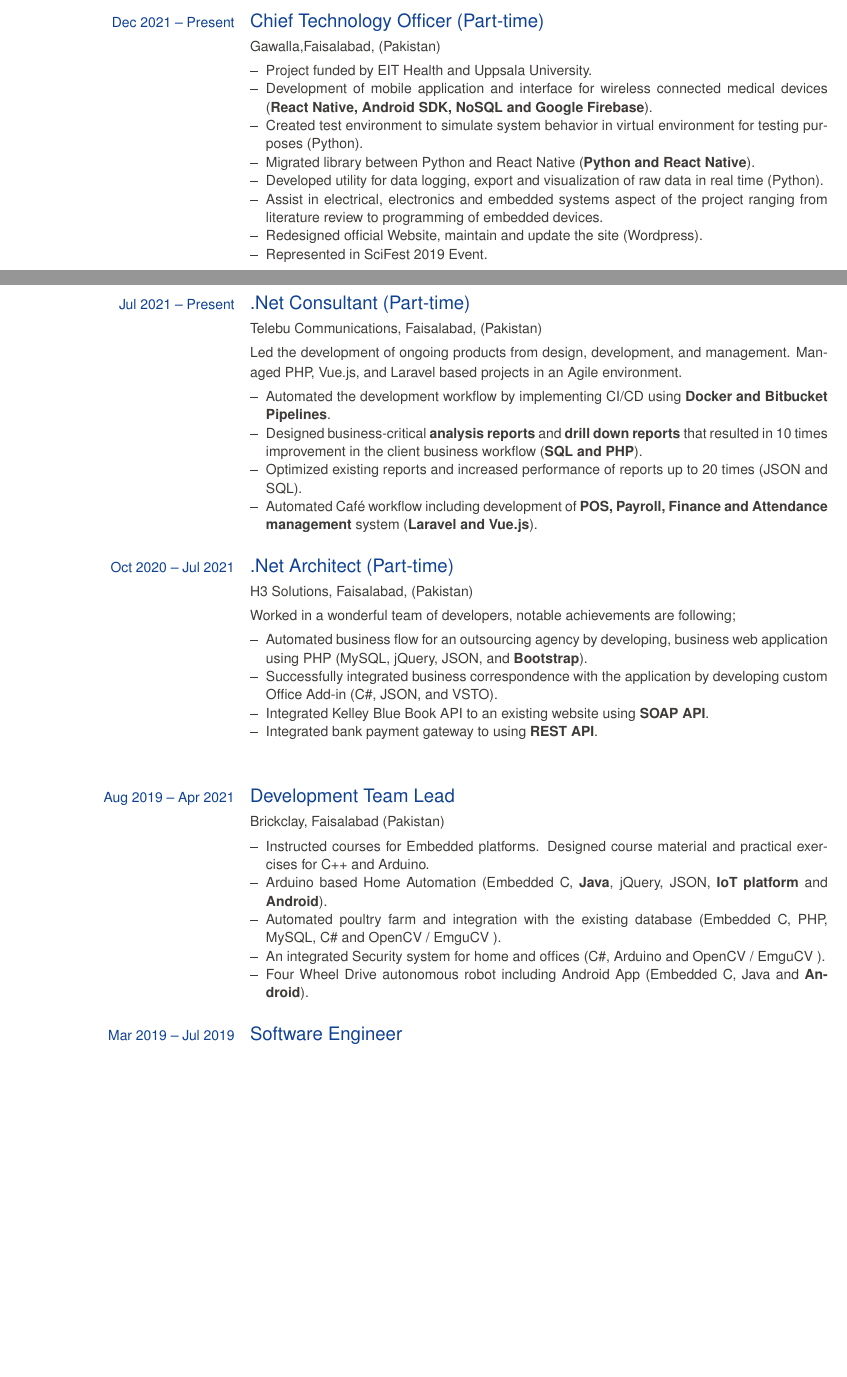
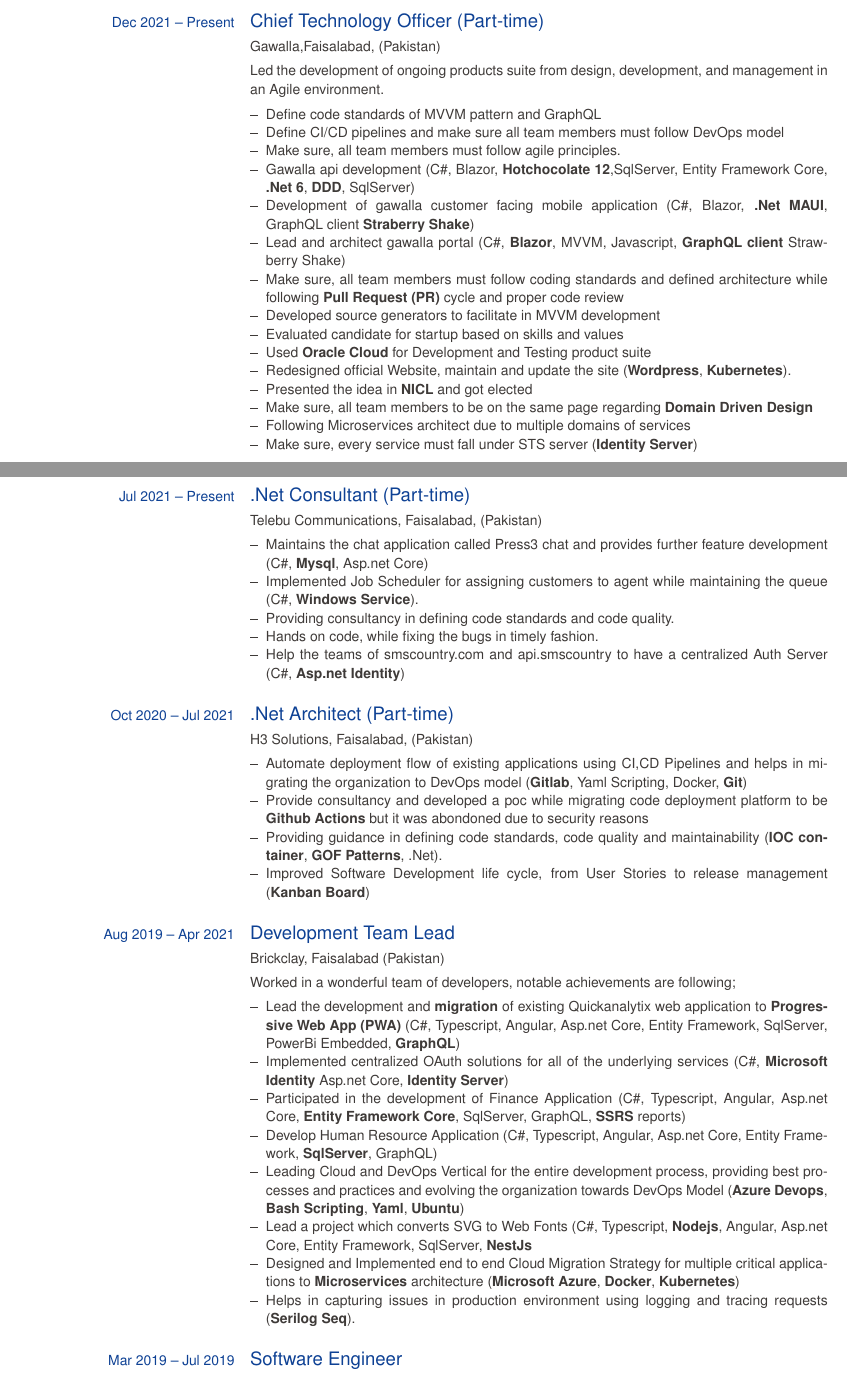
Before and after one commit to abdullahfarookk/CVGenerator, a LaTeX CV (src/europasscv_en.tex): two parts of pages 1 and 2 of 3, joined at a grey line, cut so that both start at the same text, the shorter picture padded with empty space. The pictures show the PDF file src/europasscv_en.pdf that the author committed with the source.

Commit message:
completed

```diff
--- a/src/europasscv_en.tex
+++ b/src/europasscv_en.tex
@@ -49,43 +49,50 @@
   \ecvsection{Work experience}
   \ecvtitle{Dec 2021 – Present}{Chief Technology Officer (Part-time)}
   \ecvitem{}{Gawalla,Faisalabad, (Pakistan) }
+  \ecvitem{}{Led the development of ongoing products suite from design, development, and management in an Agile environment.}
   \ecvitem{}{
     \begin{ecvitemize}
-      \item Project funded by EIT Health and Uppsala University.
-      \item Development of mobile application and interface for wireless connected medical devices (\textbf{React Native, Android SDK, NoSQL and Google Firebase}).
-      \item Created test environment to simulate system behavior in virtual environment for testing purposes (Python).
-      \item Migrated library between Python and React Native (\textbf{Python and React Native}).
-      \item Developed utility for data logging, export and visualization of raw data in  real time (Python).
-      \item Assist in electrical, electronics and embedded systems aspect of the project ranging from literature review to programming of embedded devices.
-      \item Redesigned official Website, maintain and update the site (Wordpress).
-      \item Represented in SciFest 2019 Event.
+      \item Define code standards of MVVM pattern and GraphQL
+      \item Define CI/CD pipelines and make sure all team members must follow DevOps model
+      \item Make sure, all team members must follow agile principles.
+      \item Gawalla api development (C\#, Blazor, \textbf{Hotchocolate 12},SqlServer, Entity Framework Core, \textbf{.Net 6}, \textbf{DDD}, SqlServer)
+      \item Development of gawalla customer facing mobile application (C\#, Blazor, \textbf{.Net MAUI}, GraphQL client \textbf{Straberry Shake})
+      \item Lead and architect gawalla portal (C\#, \textbf{Blazor}, MVVM, Javascript, \textbf{GraphQL client} Strawberry Shake)
+      \item Make sure, all team members must follow coding standards and defined architecture while following \textbf{Pull Request (PR)} cycle and proper code review
+      \item Developed source generators to facilitate in MVVM development
+      \item Evaluated candidate for startup based on skills and values
+      \item Used \textbf{Oracle Cloud} for Development and Testing product suite
+      \item Redesigned official Website, maintain and update the site (\textbf{Wordpress}, \textbf{Kubernetes}).
+      \item Presented the idea in \textbf{NICL} and got elected
+      \item Make sure, all team members to be on the same page regarding \textbf{Domain Driven Design}
+      \item Following Microservices architect due to multiple domains of services
+      \item Make sure, every service must fall under STS server (\textbf{Identity Server})
     \end{ecvitemize}
   }
   \newpage %---------- New  Page
   \ecvtitle{Jul 2021 – Present}{.Net Consultant (Part-time)}
   \ecvitem{}{Telebu Communications, Faisalabad, (Pakistan) }
-  \ecvitem{}{Led the development of ongoing products from design, development, and management. Managed PHP, Vue.js, and Laravel based projects in an Agile environment.}
   \ecvitem{}{
     \begin{ecvitemize}
-      \item Automated the development workflow by implementing CI/CD using \textbf{Docker and Bitbucket Pipelines}.
-      \item Designed business-critical \textbf{analysis reports} and \textbf{drill down reports} that resulted in 10 times improvement in the client business workflow (\textbf{SQL and PHP}).
-      \item Optimized existing reports and increased performance of reports up to 20 times (JSON and SQL).
-      \item Automated Café workflow including development of  \textbf{POS, Payroll, Finance and Attendance management} system (\textbf{Laravel and Vue.js}).
+      \item Maintains the chat application called Press3 chat and provides further feature development (C\#, \textbf{Mysql}, Asp.net Core)
+      \item Implemented Job Scheduler for assigning customers to agent while maintaining the queue (C\#, \textbf{Windows Service}).
+      \item Providing consultancy in defining code standards and code quality.
+      \item Hands on code, while fixing the bugs in timely fashion.
+      \item Help the teams of smscountry.com and api.smscountry to have a centralized Auth Server (C\#, \textbf{Asp.net Identity})
     \end{ecvitemize}
   }
 
   \ecvtitle{Oct 2020 – Jul 2021}{.Net Architect (Part-time)}
   \ecvitem{}{H3 Solutions, Faisalabad, (Pakistan)}
-  \ecvitem{}{Worked in a wonderful team of developers, notable achievements are following;}
   \ecvitem{}{
     \begin{ecvitemize}
-      \item Automated business flow for an outsourcing agency by developing, business web application using PHP (MySQL, jQuery, JSON, and \textbf{Bootstrap}).
-      \item Successfully integrated business correspondence with the application by developing custom Office Add-in (C\#, JSON, and VSTO).
-      \item Integrated Kelley Blue Book API to an existing website using \textbf{SOAP API}.
-      \item Integrated bank payment gateway to using \textbf{REST API}.
+      \item Automate deployment flow of existing applications using CI,CD Pipelines and helps in migrating the organization to DevOps model (\textbf{Gitlab}, Yaml Scripting, Docker, \textbf{Git})
+      \item Provide consultancy and developed a poc while migrating code deployment platform to be \textbf{Github Actions} but it was abondoned due to security reasons
+      \item Providing guidance in defining code standards, code quality and
+      maintainability (\textbf{IOC container}, \textbf{GOF Patterns}, .Net).
+      \item Improved Software Development life cycle, from User Stories to release
+      management (\textbf{Kanban Board})
     \end{ecvitemize}
-
-
   }
 
   \ecvtitle{Aug 2019 – Apr 2021}{Development Team Lead}
@@ -93,10 +101,14 @@
   \ecvitem{}{
     \begin{ecvitemize}
-      \item Instructed courses for Embedded platforms. Designed course material and practical exercises for C++ and Arduino.
-      \item Arduino based Home Automation (Embedded C, \textbf{Java}, jQuery, JSON, \textbf{IoT platform} and \textbf{Android}).
-      \item Automated poultry farm and integration with the existing database (Embedded C, PHP, MySQL, C\# and OpenCV / EmguCV ).
-      \item An integrated Security system for home and offices (C\#, Arduino and OpenCV / EmguCV ).
-      \item Four Wheel Drive autonomous robot including Android App (Embedded C, Java and \textbf{Android}).
+      \item Lead the development and \textbf{migration} of existing Quickanalytix web application to \textbf{Progressive Web App (PWA)} (C\#, Typescript, Angular, Asp.net Core, Entity Framework, SqlServer, PowerBi Embedded, \textbf{GraphQL})
+      \item Implemented centralized OAuth solutions for all of the underlying services (C\#, \textbf{Microsoft Identity} Asp.net Core, \textbf{Identity Server})
+      \item Participated in the development of Finance Application (C\#, Typescript, Angular, Asp.net Core, \textbf{Entity Framework Core}, SqlServer, GraphQL, \textbf{SSRS} reports)
+      \item Develop Human Resource Application (C\#, Typescript, Angular, Asp.net Core, Entity Framework, \textbf{SqlServer}, GraphQL)
+      \item Leading Cloud and DevOps Vertical for the entire development process, providing best processes and practices and evolving the organization towards DevOps Model (\textbf{Azure Devops}, \textbf{Bash Scripting}, \textbf{Yaml}, \textbf{Ubuntu})
+      \item Lead a project which converts SVG to Web Fonts (C\#, Typescript, \textbf{Nodejs}, Angular, Asp.net Core, Entity Framework, SqlServer, \textbf{NestJs}
+      \item Designed and Implemented end to end Cloud Migration Strategy for multiple critical applications to \textbf{Microservices} architecture (\textbf{Microsoft Azure}, \textbf{Docker}, \textbf{Kubernetes})
+      \item Helps in capturing issues in production environment using logging and
+      tracing requests (\textbf{Serilog} \textbf{Seq}).
     \end{ecvitemize}
   }
 
```
Also changed, not shown: src/europasscv_en.pdf, src/europasscv_en.tex (17 more changed lines), 3 other files.
